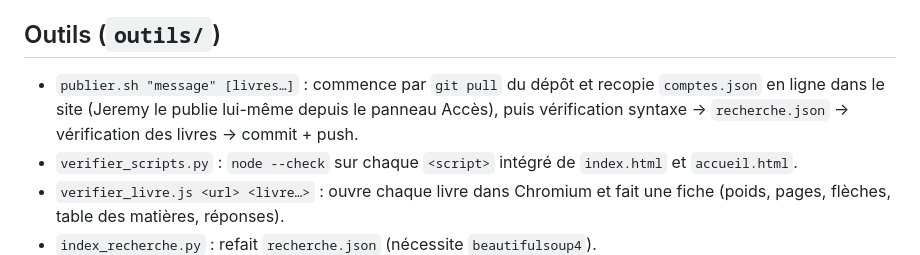
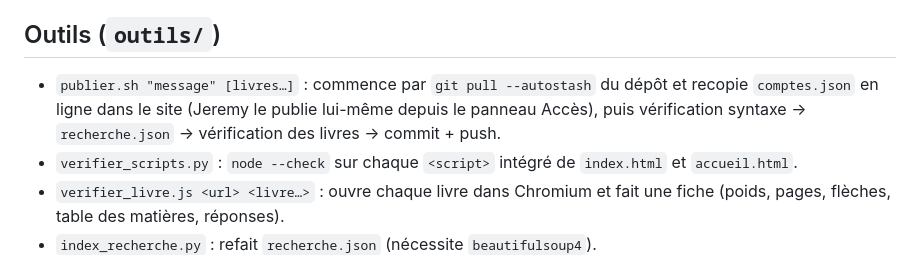
Before and after one commit to cfppaplc/bibliotheque, a Markdown page: CLAUDE.md, the part around one of its changes. Drawn GitHub-style.

```diff
--- a/CLAUDE.md
+++ b/CLAUDE.md
@@ -134,7 +134,7 @@
 - Icônes : style au trait uniquement (`ico(type)`, `ICO_P`), **pas d'émojis** (demande de Jeremy).
 
 ## Outils (`outils/`)
-- `publier.sh "message" [livres…]` : commence par `git pull` du dépôt et recopie `comptes.json` en ligne dans le site (Jeremy le publie lui-même depuis le panneau Accès), puis vérification syntaxe → `recherche.json` → vérification des livres → commit + push.
+- `publier.sh "message" [livres…]` : commence par `git pull --autostash` du dépôt et recopie `comptes.json` en ligne dans le site (Jeremy le publie lui-même depuis le panneau Accès), puis vérification syntaxe → `recherche.json` → vérification des livres → commit + push.
 - `verifier_scripts.py` : `node --check` sur chaque `<script>` intégré de `index.html` et `accueil.html`.
 - `verifier_livre.js <url> <livre…>` : ouvre chaque livre dans Chromium et fait une fiche (poids, pages, flèches, table des matières, réponses).
 - `index_recherche.py` : refait `recherche.json` (nécessite `beautifulsoup4`).
```
Also changed, not shown: other parts of CLAUDE.md (+1 -1 lines).
